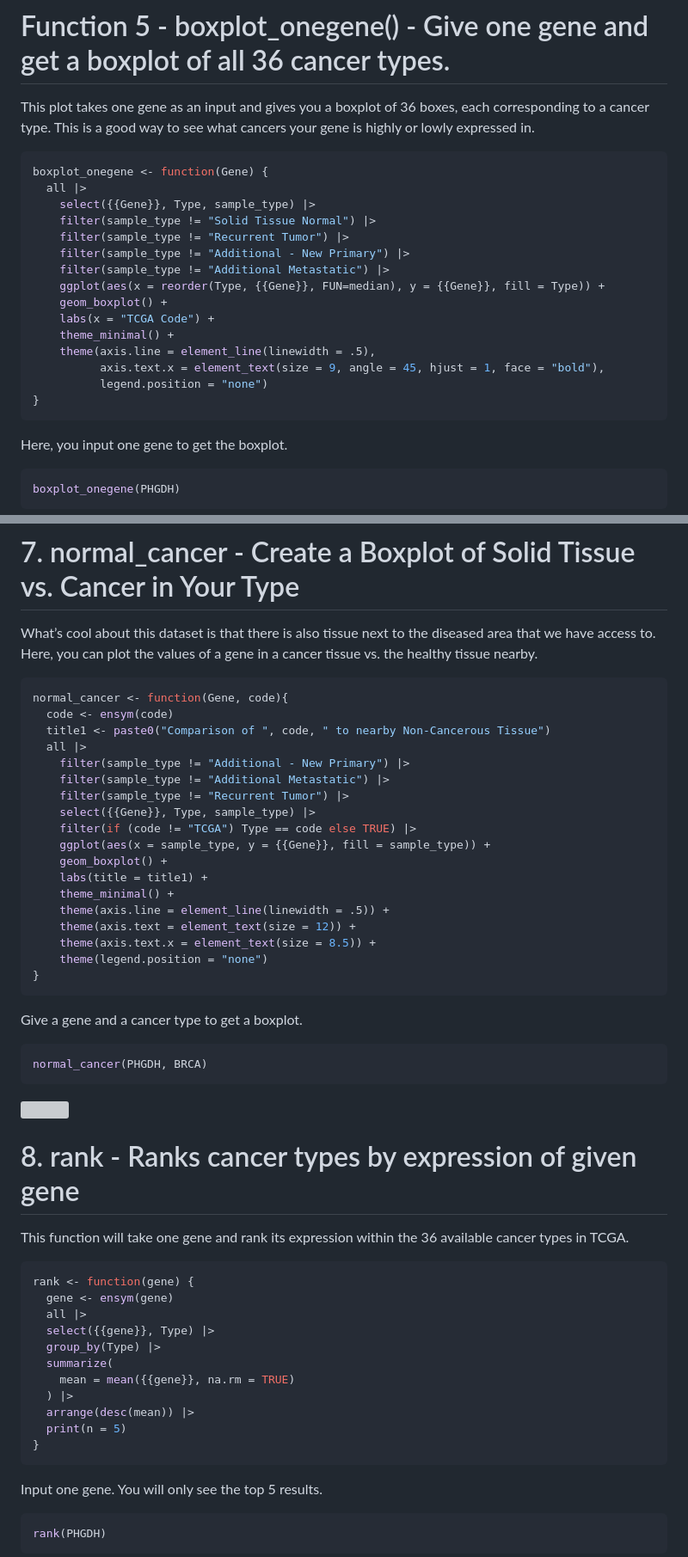
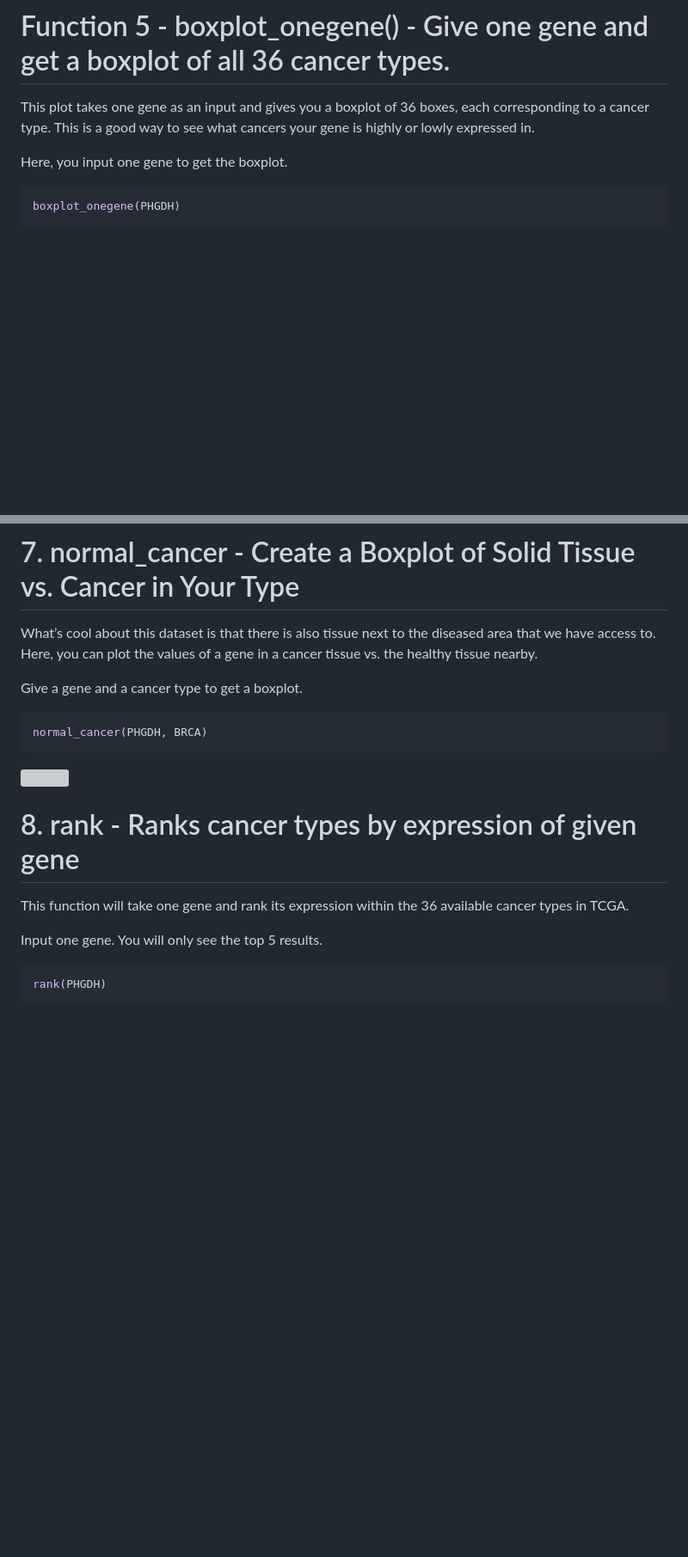
Before and after one commit to kndunlap/tcga-explorer, a Markdown page: README.md, 2 parts joined by grey strips. Shown: that part at 86% size. Rendered like a GitHub page; blank space fills up the shorter version; grey boxes are pictures that could not be loaded.

````diff
--- a/README.md
+++ b/README.md
@@ -253,23 +141,6 @@ This plot takes one gene as an input and gives you a boxplot of 36
 boxes, each corresponding to a cancer type. This is a good way to see
 what cancers your gene is highly or lowly expressed in.
 
-``` r
-boxplot_onegene <- function(Gene) {
-  all |>
-    select({{Gene}}, Type, sample_type) |>
-    filter(sample_type != "Solid Tissue Normal") |>
-    filter(sample_type != "Recurrent Tumor") |>
-    filter(sample_type != "Additional - New Primary") |>
-    filter(sample_type != "Additional Metastatic") |>
-    ggplot(aes(x = reorder(Type, {{Gene}}, FUN=median), y = {{Gene}}, fill = Type)) +
-    geom_boxplot() +
-    labs(x = "TCGA Code") +
-    theme_minimal() +
-    theme(axis.line = element_line(linewidth = .5),
-          axis.text.x = element_text(size = 9, angle = 45, hjust = 1, face = "bold"),
-          legend.position = "none")
-}
-```
 
 Here, you input one gene to get the boxplot.
 
@@ -336,26 +181,6 @@ What’s cool about this dataset is that there is also tissue next to the
 diseased area that we have access to. Here, you can plot the values of a
 gene in a cancer tissue vs. the healthy tissue nearby.
 
-``` r
-normal_cancer <- function(Gene, code){
-  code <- ensym(code)
-  title1 <- paste0("Comparison of ", code, " to nearby Non-Cancerous Tissue")
-  all |>
-    filter(sample_type != "Additional - New Primary") |>
-    filter(sample_type != "Additional Metastatic") |>
-    filter(sample_type != "Recurrent Tumor") |>
-    select({{Gene}}, Type, sample_type) |>
-    filter(if (code != "TCGA") Type == code else TRUE) |>
-    ggplot(aes(x = sample_type, y = {{Gene}}, fill = sample_type)) +
-    geom_boxplot() +
-    labs(title = title1) +
-    theme_minimal() +
-    theme(axis.line = element_line(linewidth = .5)) +
-    theme(axis.text = element_text(size = 12)) +
-    theme(axis.text.x = element_text(size = 8.5)) +
-    theme(legend.position = "none")
-}
-```
 
 Give a gene and a cancer type to get a boxplot.
 
@@ -370,19 +195,6 @@ normal_cancer(PHGDH, BRCA)
 This function will take one gene and rank its expression within the 36
 available cancer types in TCGA.
 
-``` r
-rank <- function(gene) {
-  gene <- ensym(gene)
-  all |>
-  select({{gene}}, Type) |>
-  group_by(Type) |>
-  summarize(
-    mean = mean({{gene}}, na.rm = TRUE)
-  ) |>
-  arrange(desc(mean)) |>
-  print(n = 5)
-}
-```
 
 Input one gene. You will only see the top 5 results.
 
````
Also changed, not shown: other parts of README.md (+0 -138 lines).
